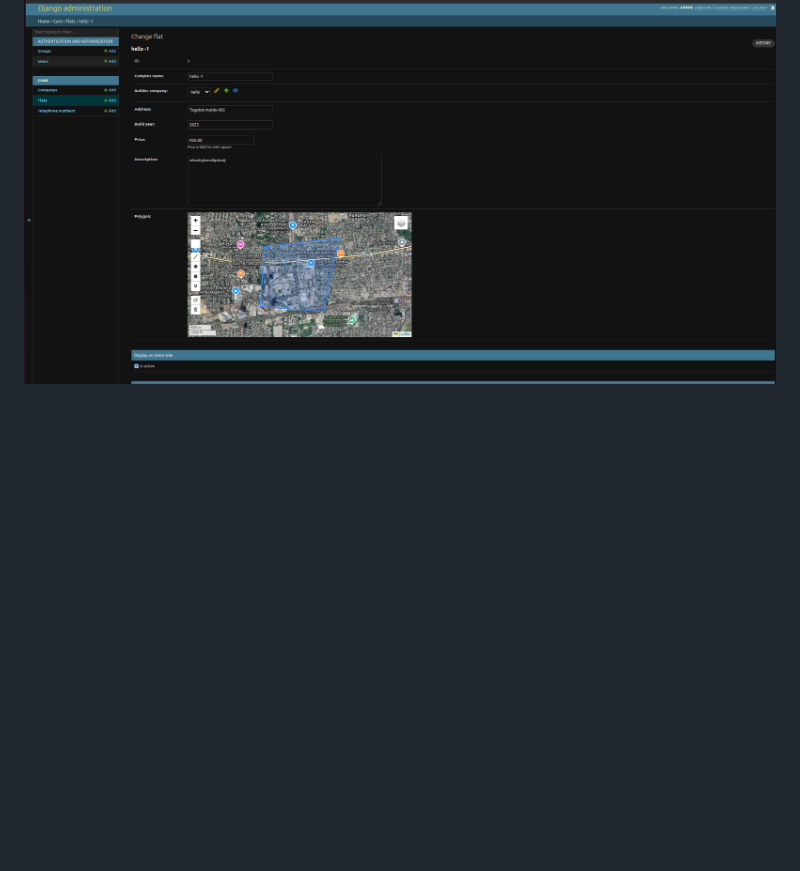
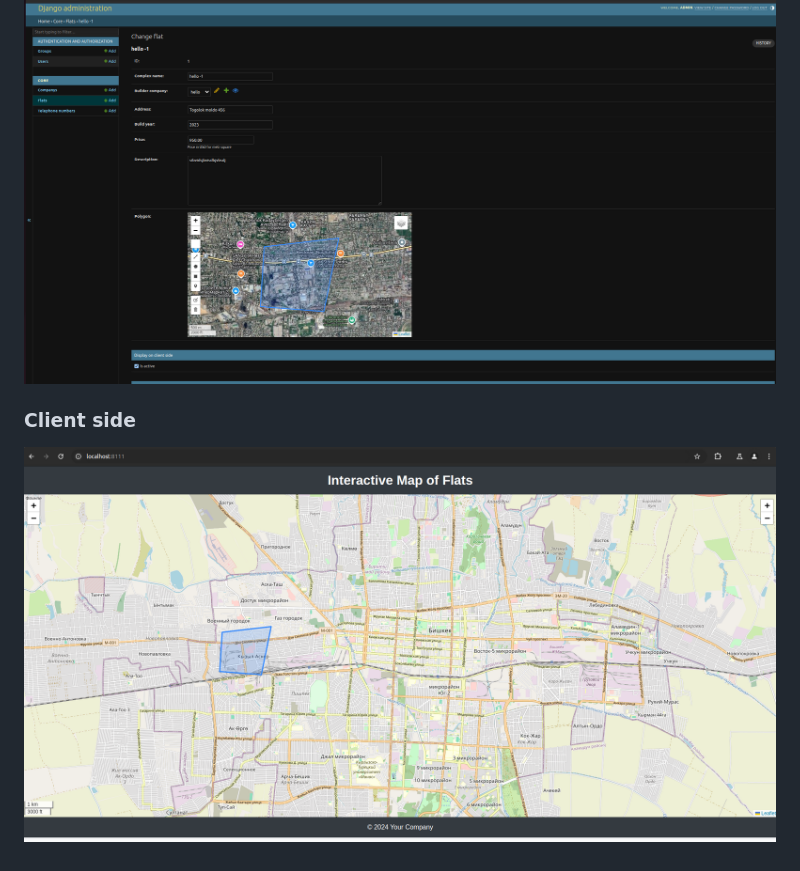
Before and after one commit to TIP-ROK/appartments-GeoDjango, a Markdown page: README.md, the part around the change. Drawn GitHub-style; pictures changed too: readme-images/client-side.png (added); blank space fills up the shorter version.

Commit message:
added view for representing for client

````diff
--- a/README.md
+++ b/README.md
@@ -31,3 +31,6 @@ docker-compose exec web ./manage.py createsuperuser
 ```
 ### Admin panel
 ![img.png](readme-images/img.png)
+
+### Client side
+![img.png](readme-images/client-side.png)
````
Also changed, not shown: 3 other files.
